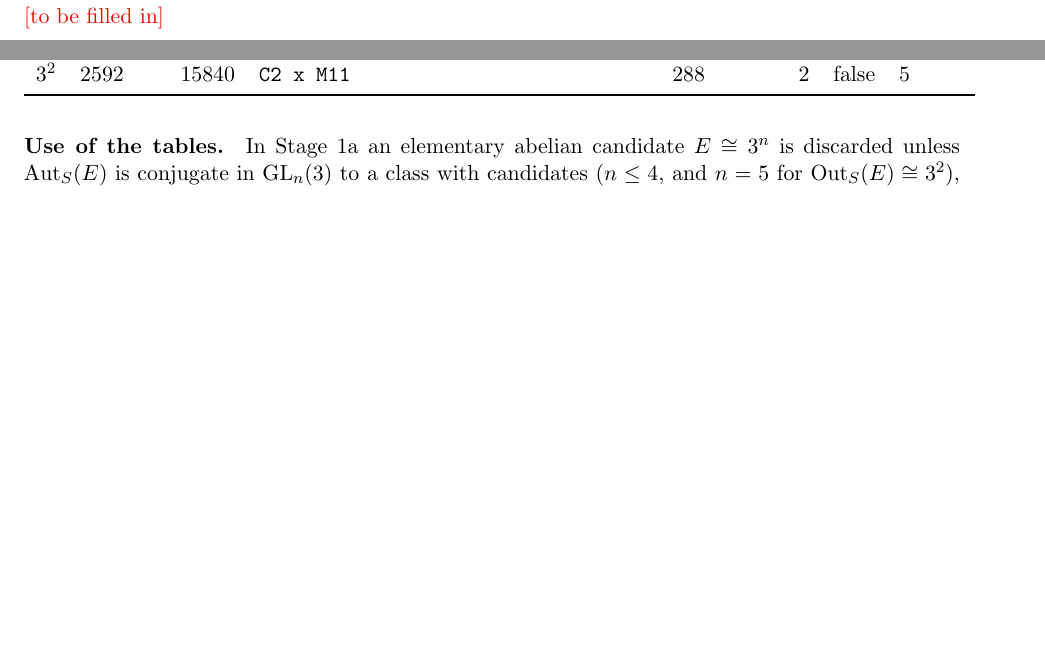
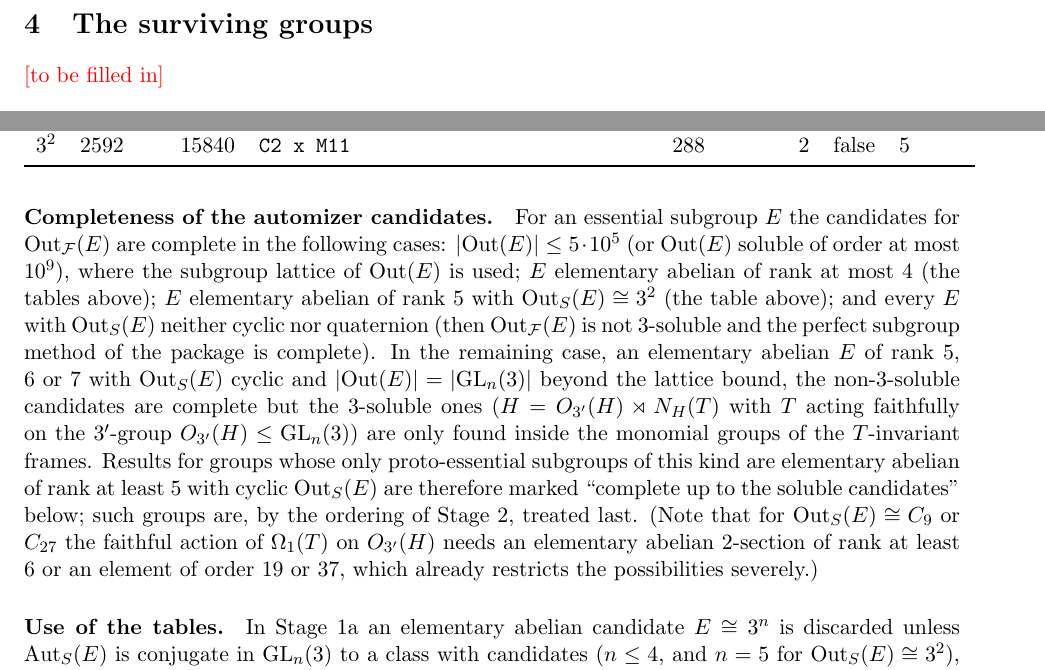
Before and after one commit to semeraro3733-glitch/FusionSystems, a LaTeX paper (order38/report.tex): two parts of pages 5 and 12 of 14, joined at a grey line, cut at the place of the change, the shorter picture padded with empty space. Compiled offline with pdfLaTeX.

Commit message:
order38: report: completeness of the automizer candidates
Co-Authored-By: Claude Fable 5.1 <noreply@anthropic.com>
Claude-Session: https://claude.ai/code/session_01FNGzsZYJvShTj5Z4BBe7kY

```diff
--- a/order38/report.tex
+++ b/order38/report.tex
@@ -335,6 +335,28 @@ on $11$ points), giving two further classes of $T$.  The script is
 with candidates carry $34$, $27$, $2$ and $2$ of them.
 \input{tables/gl5_3x3.tex}
 
+\paragraph{Completeness of the automizer candidates.}  For an essential
+subgroup $E$ the candidates for $\Out_\F(E)$ are complete in the following
+cases: $|\Out(E)|\le 5\cdot10^5$ (or $\Out(E)$ soluble of order at most
+$10^9$), where the subgroup lattice of $\Out(E)$ is used; $E$ elementary
+abelian of rank at most $4$ (the tables above); $E$ elementary abelian of
+rank $5$ with $\Out_S(E)\cong3^2$ (the table above); and every $E$ with
+$\Out_S(E)$ neither cyclic nor quaternion (then $\Out_\F(E)$ is not
+$3$-soluble and the perfect subgroup method of the package is complete).
+In the remaining case, an elementary abelian $E$ of rank $5$, $6$ or $7$
+with $\Out_S(E)$ cyclic and $|\Out(E)|=|\GL_n(3)|$ beyond the lattice bound,
+the non-$3$-soluble candidates are complete but the $3$-soluble ones
+($H=O_{3'}(H)\rtimes N_H(T)$ with $T$ acting faithfully on the $3'$-group
+$O_{3'}(H)\le\GL_n(3)$) are only found inside the monomial groups of the
+$T$-invariant frames.  Results for groups whose only proto-essential
+subgroups of this kind are elementary abelian of rank at least $5$ with
+cyclic $\Out_S(E)$ are therefore marked ``complete up to the soluble
+candidates'' below; such groups are, by the ordering of Stage 2, treated
+last.  (Note that for $\Out_S(E)\cong C_9$ or $C_{27}$ the faithful action of
+$\Omega_1(T)$ on $O_{3'}(H)$ needs an elementary abelian $2$-section of rank
+at least $6$ or an element of order $19$ or $37$, which already restricts the
+possibilities severely.)
+
 \paragraph{Use of the tables.}  In Stage 1a an elementary abelian candidate
 $E\cong3^n$ is discarded unless $\Aut_S(E)$ is conjugate in $\GL_n(3)$ to a
 class with candidates ($n\le4$, and $n=5$ for $\Out_S(E)\cong3^2$), and in
```
Also changed, not shown: order38/report.pdf.
